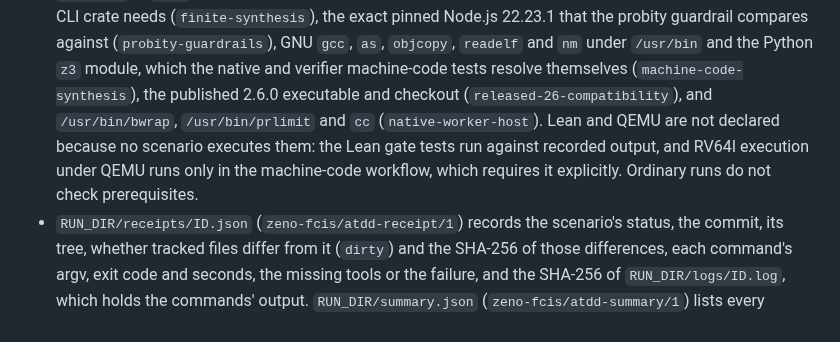
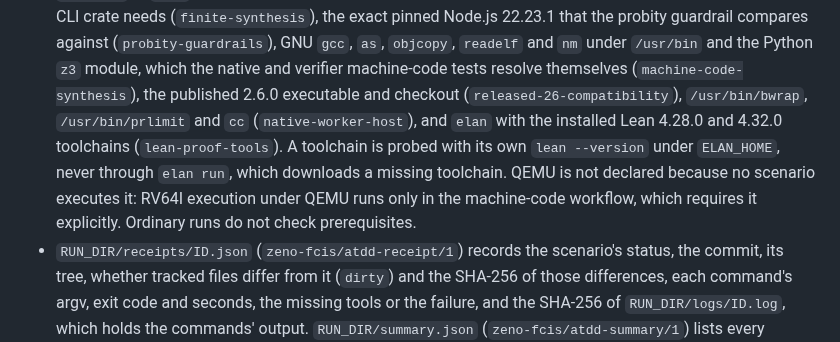
Before and after one commit to TheDarkLightX/ZenoFCIS, a Markdown page: docs/ACCEPTANCE_TESTING.md, the part around the change. Rendered like a GitHub page.

Commit message:
State F27-02 and F27-25 at their current strength
F27-02 now records the development-host gate result at 4dc55853 on one
Linux x86-64 host, under LANG=en_US.UTF-8 and an unprivileged-userns
restriction: 7 integrated native tests, 18 bootstrap cases and 8 startup
cuts and controls. It also records the cause of the earlier failure
(runtime pins described under the caller's locale) and the regression
case. It still says this is development-host evidence, and that
fork/init lifetime, privilege metadata, account/runtime closure,
aggregate limits and installed routing remain open.

F27-25 and docs/ACCEPTANCE_TESTING.md drop the false statement that no
scenario executes Lean. lean-proof-tools now declares elan and the 4.28.0
and 4.32.0 toolchains, probed without downloads. F27-25 records that the
declaration test was vacuous and now reads the registered scenarios, and
that it covers only the scripts in its needs map.

Documentation only. check_public_docs.py PASS.

Co-Authored-By: Claude Opus 5.5 <noreply@anthropic.com>

```diff
--- a/docs/ACCEPTANCE_TESTING.md
+++ b/docs/ACCEPTANCE_TESTING.md
@@ -81,11 +81,13 @@ python3 tools/atdd.py run --resume RUN_DIR
   `nm` under `/usr/bin` and the Python `z3` module, which the native and
   verifier machine-code tests resolve themselves (`machine-code-synthesis`),
   the published 2.6.0 executable and checkout (`released-26-compatibility`),
-  and `/usr/bin/bwrap`, `/usr/bin/prlimit` and `cc` (`native-worker-host`).
-  Lean and QEMU are not declared because no scenario executes them: the Lean
-  gate tests run against recorded output, and RV64I execution under QEMU runs
-  only in the machine-code workflow, which requires it explicitly. Ordinary
-  runs do not check prerequisites.
+  `/usr/bin/bwrap`, `/usr/bin/prlimit` and `cc` (`native-worker-host`), and
+  `elan` with the installed Lean 4.28.0 and 4.32.0 toolchains
+  (`lean-proof-tools`). A toolchain is probed with its own `lean --version`
+  under `ELAN_HOME`, never through `elan run`, which downloads a missing
+  toolchain. QEMU is not declared because no scenario executes it: RV64I
+  execution under QEMU runs only in the machine-code workflow, which requires
+  it explicitly. Ordinary runs do not check prerequisites.
 - `RUN_DIR/receipts/ID.json` (`zeno-fcis/atdd-receipt/1`) records the
   scenario's status, the commit, its tree, whether tracked files differ from
   it (`dirty`) and the SHA-256 of those differences, each command's argv,
```
Also changed, not shown: docs/FACTORY_GAPS_27.md (+2 -2 lines).
